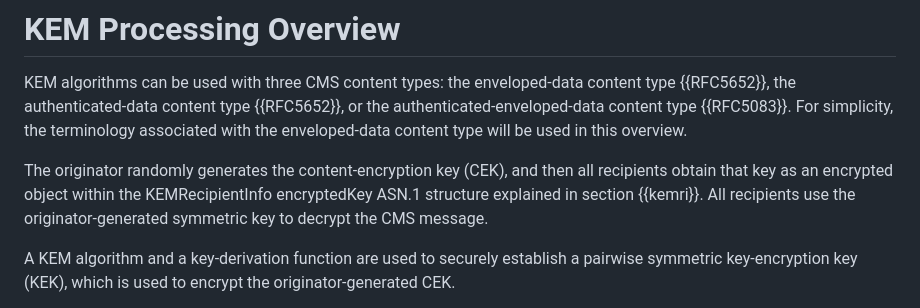
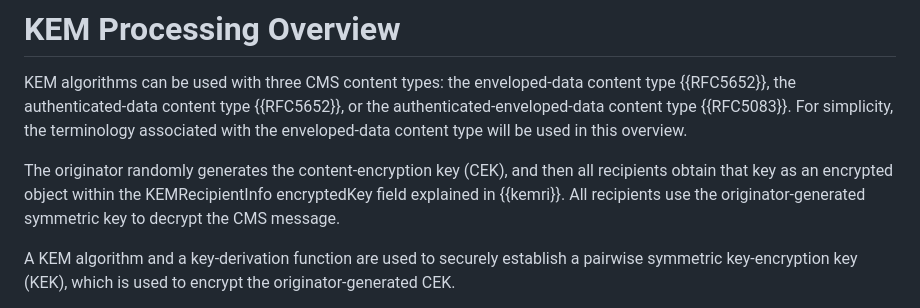
Before and after one commit to lamps-wg/cms-kemri, a Markdown page: draft-ietf-lamps-cms-kemri.md, the part around the change. GitHub-like rendering.

Commit message:
Update draft-ietf-lamps-cms-kemri.md
Fix up language around reference as it already links in the section name.

```diff
--- a/draft-ietf-lamps-cms-kemri.md
+++ b/draft-ietf-lamps-cms-kemri.md
@@ -162,7 +162,7 @@ with the enveloped-data content type will be used in this overview.
 
 The originator randomly generates the content-encryption key (CEK), and then
 all recipients obtain that key as an encrypted object within the KEMRecipientInfo
-encryptedKey ASN.1 structure explained in section {{kemri}}.  All recipients use
+encryptedKey field explained in {{kemri}}.  All recipients use
 the originator-generated symmetric key to decrypt the CMS message.
 
 A KEM algorithm and a key-derivation function are used to securely
```
